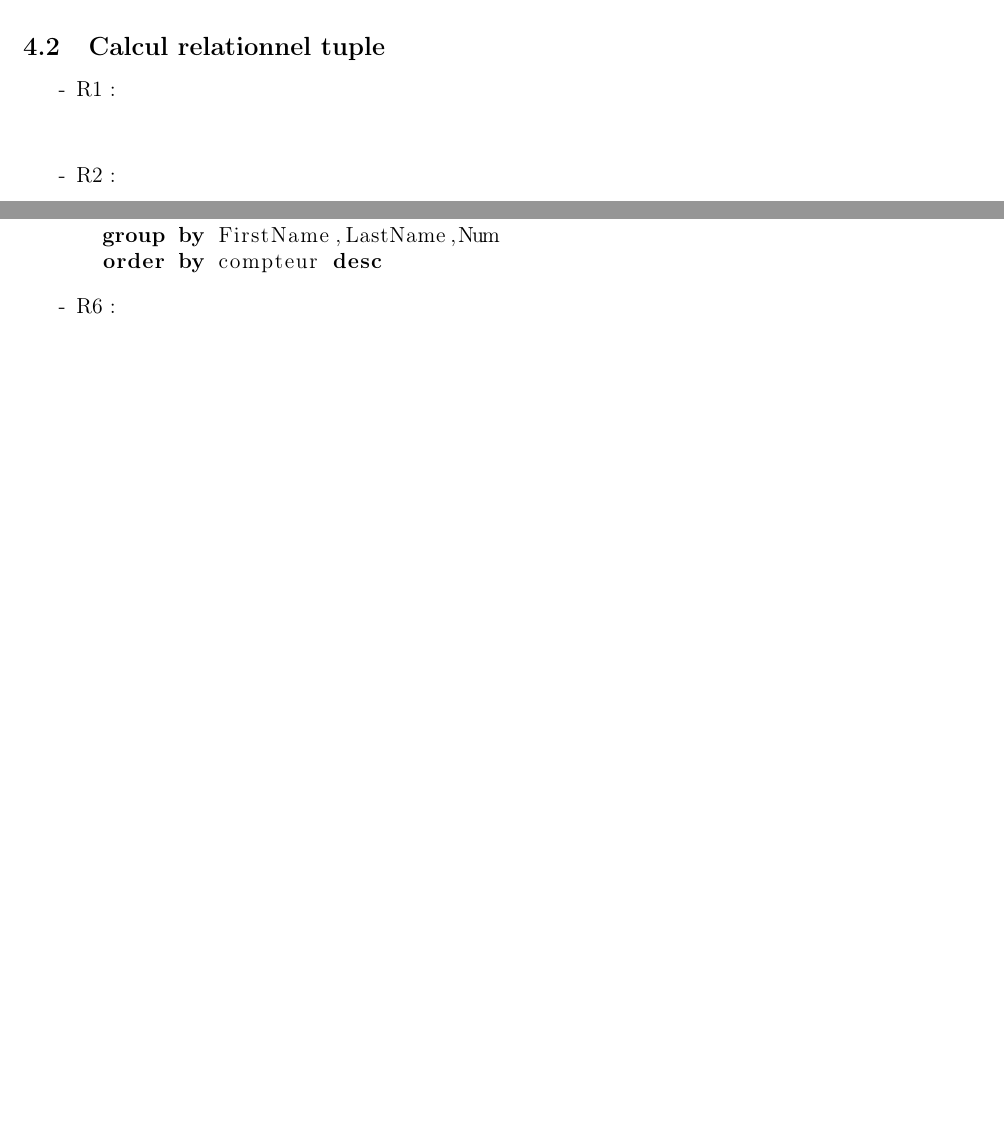
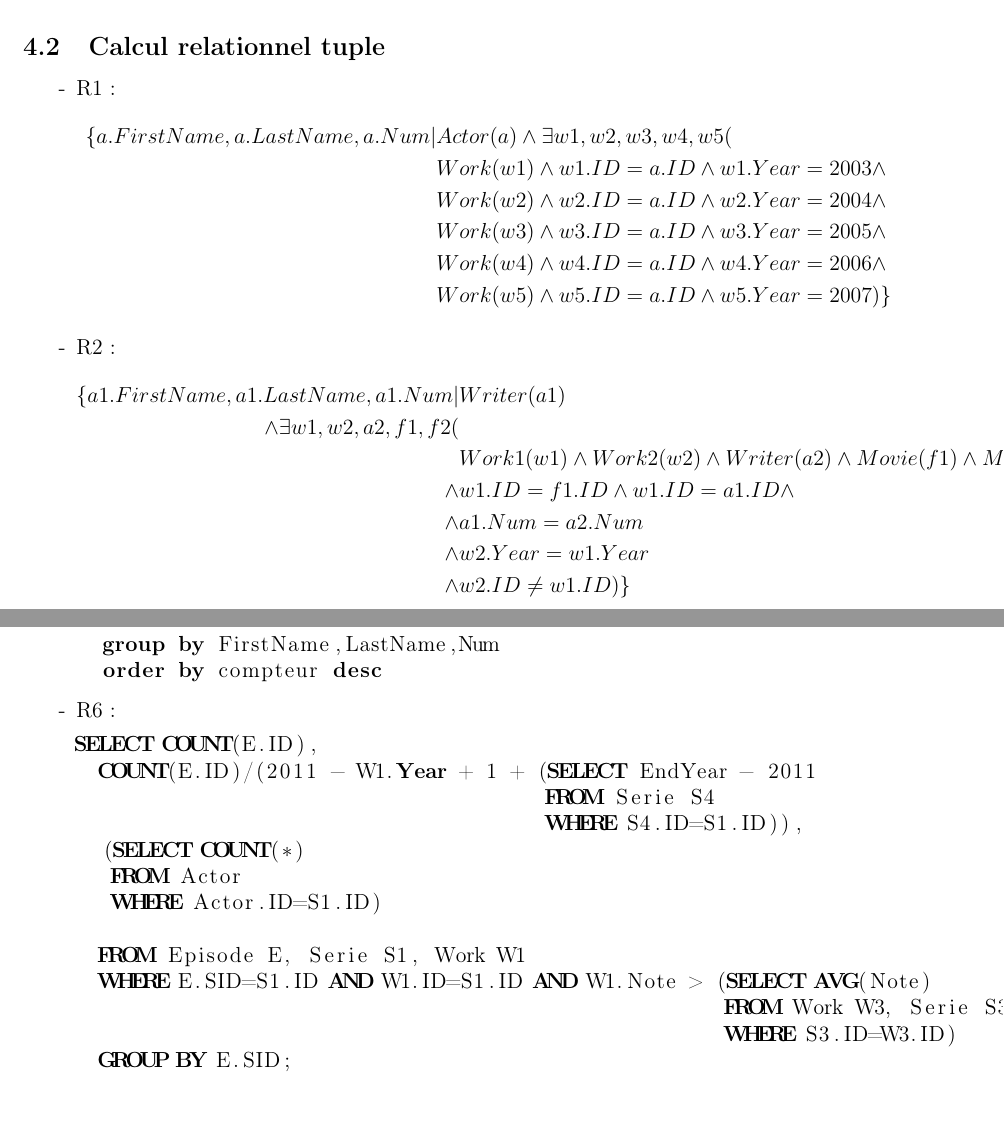
Before and after one commit to acieroid/imdb, a LaTeX document (part2/rapport.tex): two parts of pages 4 and 5 of 6 before the commit and two parts of pages 4 and 6 of 6 after it, joined at a grey line, cut so that both start at the same text, the shorter picture padded with empty space. Compiled offline with pdfLaTeX.

Commit message:
modify rapport, add r1,r2 in tuple, add unfinished r6 in sql

```diff
--- a/part2/rapport.tex
+++ b/part2/rapport.tex
@@ -197,12 +197,25 @@ Les requêtes demandées étaient les suivantes:
 \subsection{Calcul relationnel tuple}
 \begin{list}{-}{}
   \item R1 :
-    % TODO
     \begin{align*}
+    \{ a.FirstName, a.LastName, a.Num | &Actor(a) \wedge \exists w1, w2, w3, w4, w5 ( \\
+    &Work(w1) \wedge w1.ID = a.ID \wedge w1.Year = 2003 \wedge \\
+    &Work(w2) \wedge w2.ID = a.ID \wedge w2.Year = 2004 \wedge \\
+    &Work(w3) \wedge w3.ID = a.ID \wedge w3.Year = 2005 \wedge \\
+    &Work(w4) \wedge w4.ID = a.ID \wedge w4.Year = 2006 \wedge \\
+    &Work(w5) \wedge w5.ID = a.ID \wedge w5.Year = 2007)\}
     \end{align*}
   \item R2 :
-    % TODO
     \begin{align*}
+      \{ a1.FirstName, a1.LastName, a1.Num | &Writer(a1) \\
+      \wedge \exists w1, w2, a2, f1, f2 ( \\
+      &Work1(w1) \wedge Work2(w2) \wedge Writer(a2) \wedge Movie(f1) \wedge Movie(f2) \\
+      \wedge &w1.ID = f1.ID \wedge w1.ID = a1.ID
+      \wedge &w2.ID = f2.ID \wedge w2.ID = a2.ID
+      \wedge &a1.FirstName = a2.FirstName \wedge a1.LastName = a2.LastName \\
+      \wedge &a1.Num = a2.Num \\
+      \wedge &w2.Year = w1.Year \\
+      \wedge &w2.ID \neq w1.ID ) \}
     \end{align*}
   \item R3 :
     Si les infos sur l'acteur X sont dans $XFName$, $XLName$, $XNum$
@@ -282,6 +295,19 @@ select FirstName, LastName, Num, count(*) as compteur
   \item R6 :
     % TODO
     \begin{lstlisting}
+SELECT COUNT(E.ID),
+  COUNT(E.ID)/(2011 - W1.Year + 1 + (SELECT EndYear - 2011
+                                     FROM Serie S4
+                                     WHERE S4.ID=S1.ID)),
+  (SELECT COUNT(*)
+   FROM Actor
+   WHERE Actor.ID=S1.ID)
+
+  FROM Episode E, Serie S1, Work W1
+  WHERE E.SID=S1.ID AND W1.ID=S1.ID AND W1.Note > (SELECT AVG(Note)
+                                                   FROM Work W3, Serie S3
+                                                   WHERE S3.ID=W3.ID)
+  GROUP BY E.SID;
     \end{lstlisting}
 \section{Hypothèses}
 \section{Interface}
```
